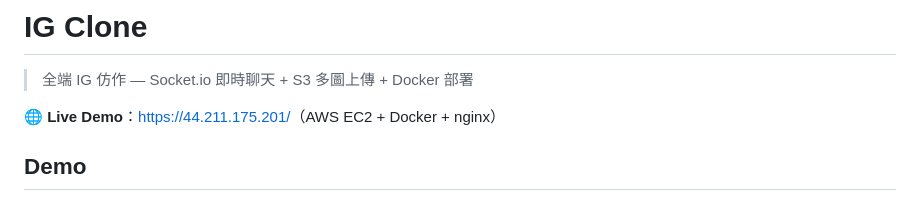
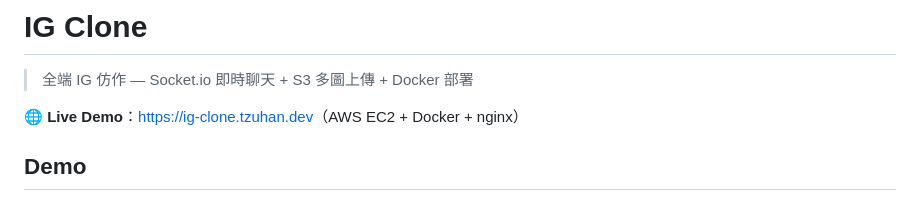
Before and after one commit to TZUHAN07/ig-clone, a Markdown page: README.md, the part around the change. Rendered like a GitHub page.

Commit message:
docs: Live Demo 改新 domain

```diff
--- a/README.md
+++ b/README.md
@@ -2,7 +2,7 @@
 
 > 全端 IG 仿作 — Socket.io 即時聊天 + S3 多圖上傳 + Docker 部署
 
-🌐 **Live Demo**：[https://44.211.175.201/](https://44.211.175.201/)（AWS EC2 + Docker + nginx）
+🌐 **Live Demo**：[https://ig-clone.tzuhan.dev](https://ig-clone.tzuhan.dev)（AWS EC2 + Docker + nginx）
 
 ## Demo
 
```
